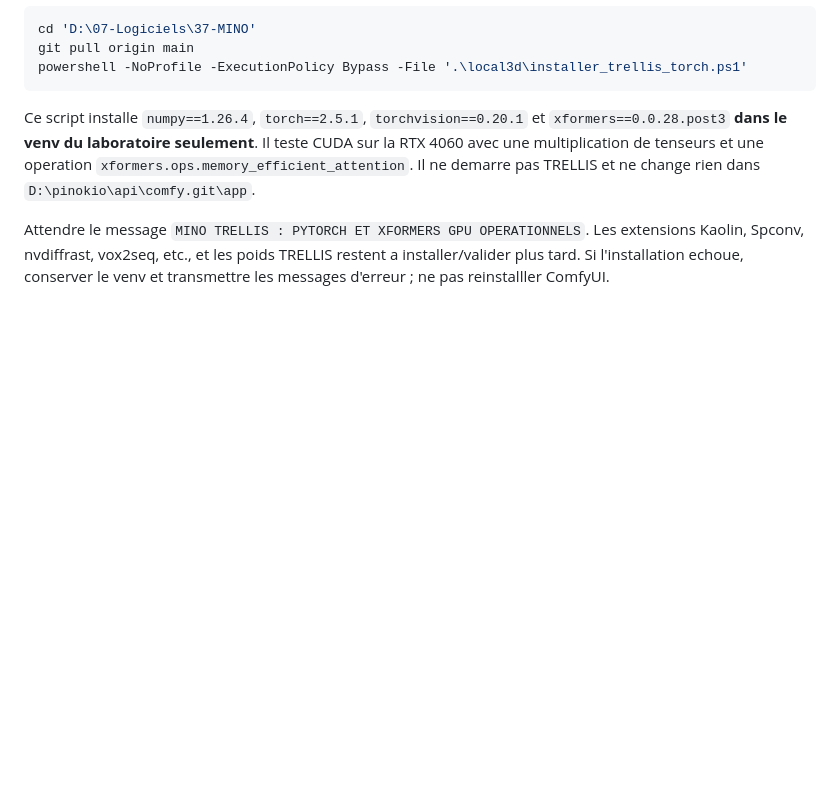
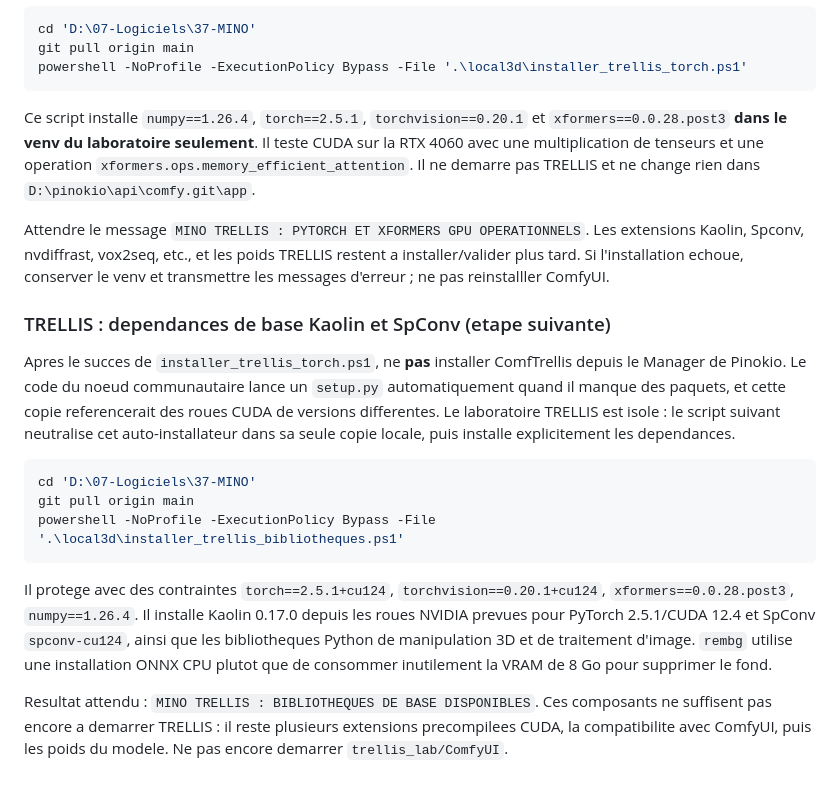
Before and after one commit to Gpro-sudo/MINO, a Markdown page: local3d/README.md, the part around the change. Drawn GitHub-style; blank space fills up the shorter version.

Commit message:
docs: add safe Kaolin and SpConv TRELLIS installation step

````diff
--- a/local3d/README.md
+++ b/local3d/README.md
@@ -173,3 +173,17 @@ powershell -NoProfile -ExecutionPolicy Bypass -File '.\local3d\installer_trellis
 Ce script installe `numpy==1.26.4`, `torch==2.5.1`, `torchvision==0.20.1` et `xformers==0.0.28.post3` **dans le venv du laboratoire seulement**. Il teste CUDA sur la RTX 4060 avec une multiplication de tenseurs et une operation `xformers.ops.memory_efficient_attention`. Il ne demarre pas TRELLIS et ne change rien dans `D:\pinokio\api\comfy.git\app`.
 
 Attendre le message `MINO TRELLIS : PYTORCH ET XFORMERS GPU OPERATIONNELS`. Les extensions Kaolin, Spconv, nvdiffrast, vox2seq, etc., et les poids TRELLIS restent a installer/valider plus tard. Si l'installation echoue, conserver le venv et transmettre les messages d'erreur ; ne pas reinstalller ComfyUI.
+
+### TRELLIS : dependances de base Kaolin et SpConv (etape suivante)
+
+Apres le succes de `installer_trellis_torch.ps1`, ne **pas** installer ComfTrellis depuis le Manager de Pinokio. Le code du noeud communautaire lance un `setup.py` automatiquement quand il manque des paquets, et cette copie referencerait des roues CUDA de versions differentes. Le laboratoire TRELLIS est isole : le script suivant neutralise cet auto-installateur dans sa seule copie locale, puis installe explicitement les dependances.
+
+```powershell
+cd 'D:\07-Logiciels\37-MINO'
+git pull origin main
+powershell -NoProfile -ExecutionPolicy Bypass -File '.\local3d\installer_trellis_bibliotheques.ps1'
+```
+
+Il protege avec des contraintes `torch==2.5.1+cu124`, `torchvision==0.20.1+cu124`, `xformers==0.0.28.post3`, `numpy==1.26.4`. Il installe Kaolin 0.17.0 depuis les roues NVIDIA prevues pour PyTorch 2.5.1/CUDA 12.4 et SpConv `spconv-cu124`, ainsi que les bibliotheques Python de manipulation 3D et de traitement d'image. `rembg` utilise une installation ONNX CPU plutot que de consommer inutilement la VRAM de 8 Go pour supprimer le fond.
+
+Resultat attendu : `MINO TRELLIS : BIBLIOTHEQUES DE BASE DISPONIBLES`. Ces composants ne suffisent pas encore a demarrer TRELLIS : il reste plusieurs extensions precompilees CUDA, la compatibilite avec ComfyUI, puis les poids du modele. Ne pas encore demarrer `trellis_lab/ComfyUI`.
````
